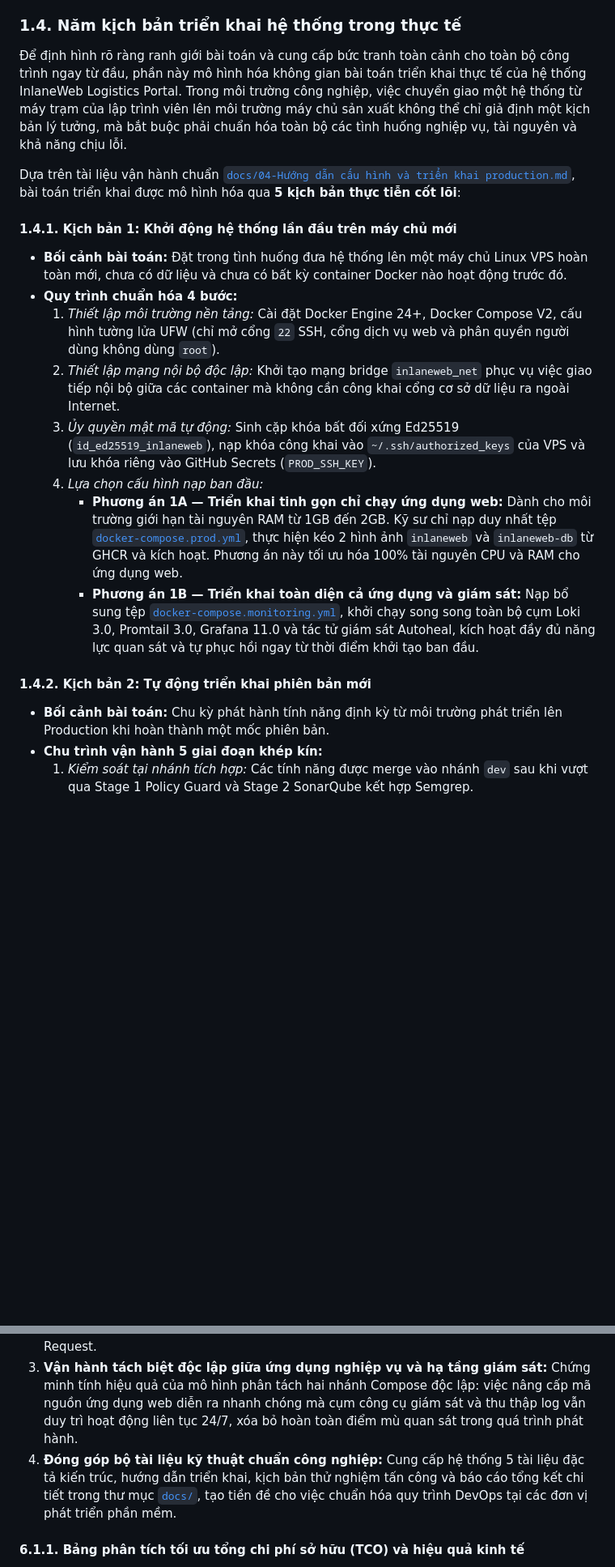
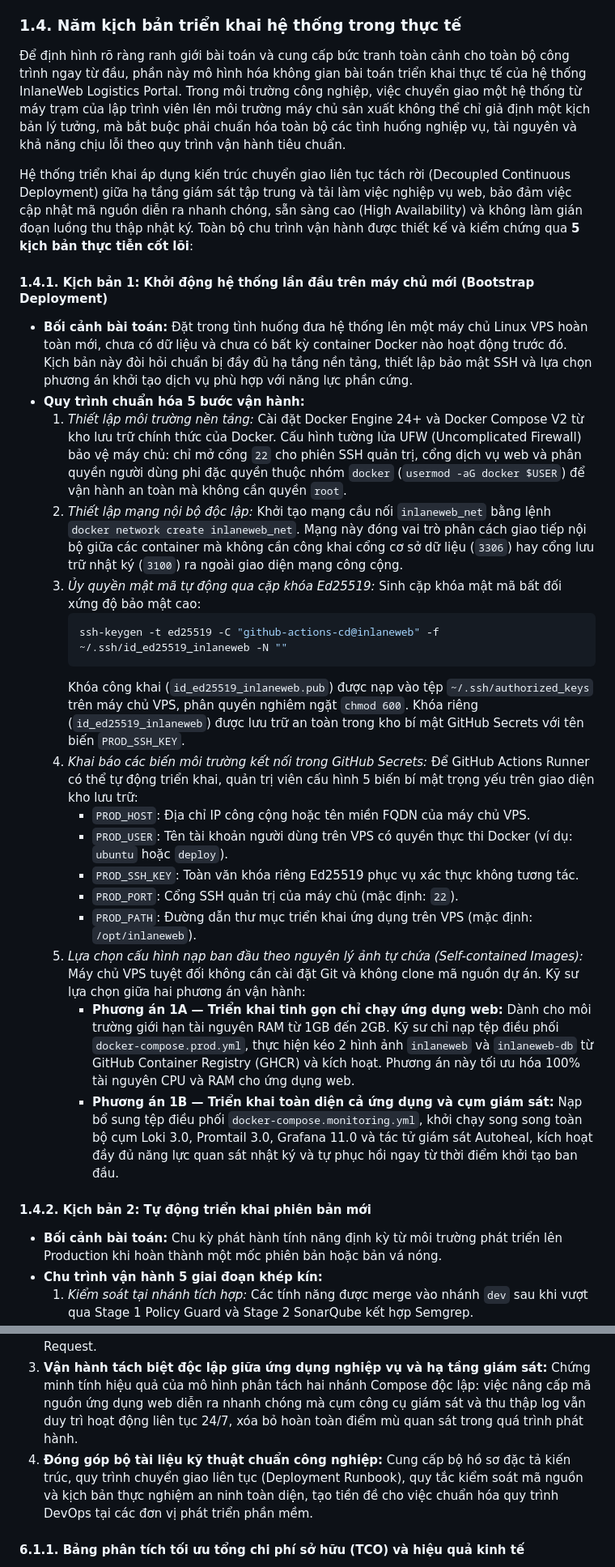
Before and after one commit to wtfwhoyouare/PTIT-DevOps-SonarQube, a Markdown page: docs/05-Báo cáo bài tập lớn DevSecOps.md, 2 parts joined by grey strips. Shown at 81% size. GitHub-like rendering; blank space fills up the shorter version.

Commit message:
docs(report): loại bỏ trích dẫn liên kết ngoài và chuẩn hóa kịch bản triển khai độc lập

````diff
--- a/docs/05-Báo cáo bài tập lớn DevSecOps.md
+++ b/docs/05-Báo cáo bài tập lớn DevSecOps.md
@@ -555,21 +555,31 @@ graph TD
 
 ### 1.4. Năm kịch bản triển khai hệ thống trong thực tế
 
-Để định hình rõ ràng ranh giới bài toán và cung cấp bức tranh toàn cảnh cho toàn bộ công trình ngay từ đầu, phần này mô hình hóa không gian bài toán triển khai thực tế của hệ thống InlaneWeb Logistics Portal. Trong môi trường công nghiệp, việc chuyển giao một hệ thống từ máy trạm của lập trình viên lên môi trường máy chủ sản xuất không thể chỉ giả định một kịch bản lý tưởng, mà bắt buộc phải chuẩn hóa toàn bộ các tình huống nghiệp vụ, tài nguyên và khả năng chịu lỗi.
-
-Dựa trên tài liệu vận hành chuẩn [`docs/04-Hướng dẫn cấu hình và triển khai production.md`](file:///d:/PTIT-DevOps-SonarQube/docs/04-H%C6%B0%E1%BB%9Bng%20d%E1%BA%ABn%20c%E1%BA%A5u%20h%C3%ACnh%20v%C3%A0%20tri%E1%BB%83n%20khai%20production.md), bài toán triển khai được mô hình hóa qua **5 kịch bản thực tiễn cốt lõi**:
-
-#### 1.4.1. Kịch bản 1: Khởi động hệ thống lần đầu trên máy chủ mới
-* **Bối cảnh bài toán:** Đặt trong tình huống đưa hệ thống lên một máy chủ Linux VPS hoàn toàn mới, chưa có dữ liệu và chưa có bất kỳ container Docker nào hoạt động trước đó.
-* **Quy trình chuẩn hóa 4 bước:**
-  1. *Thiết lập môi trường nền tảng:* Cài đặt Docker Engine 24+, Docker Compose V2, cấu hình tường lửa UFW (chỉ mở cổng `22` SSH, cổng dịch vụ web và phân quyền người dùng không dùng `root`).
-  2. *Thiết lập mạng nội bộ độc lập:* Khởi tạo mạng bridge `inlaneweb_net` phục vụ việc giao tiếp nội bộ giữa các container mà không cần công khai cổng cơ sở dữ liệu ra ngoài Internet.
-  3. *Ủy quyền mật mã tự động:* Sinh cặp khóa bất đối xứng Ed25519 (`id_ed25519_inlaneweb`), nạp khóa công khai vào `~/.ssh/authorized_keys` của VPS và lưu khóa riêng vào GitHub Secrets (`PROD_SSH_KEY`).
-  4. *Lựa chọn cấu hình nạp ban đầu:*
-     * **Phương án 1A — Triển khai tinh gọn chỉ chạy ứng dụng web:** Dành cho môi trường giới hạn tài nguyên RAM từ 1GB đến 2GB. Kỹ sư chỉ nạp duy nhất tệp [`docker-compose.prod.yml`](file:///d:/PTIT-DevOps-SonarQube/InlaneWeb/docker-compose.prod.yml), thực hiện kéo 2 hình ảnh `inlaneweb` và `inlaneweb-db` từ GHCR và kích hoạt. Phương án này tối ưu hóa 100% tài nguyên CPU và RAM cho ứng dụng web.
-     * **Phương án 1B — Triển khai toàn diện cả ứng dụng và giám sát:** Nạp bổ sung tệp [`docker-compose.monitoring.yml`](file:///d:/PTIT-DevOps-SonarQube/InlaneWeb/docker-compose.monitoring.yml), khởi chạy song song toàn bộ cụm Loki 3.0, Promtail 3.0, Grafana 11.0 và tác tử giám sát Autoheal, kích hoạt đầy đủ năng lực quan sát và tự phục hồi ngay từ thời điểm khởi tạo ban đầu.
+Để định hình rõ ràng ranh giới bài toán và cung cấp bức tranh toàn cảnh cho toàn bộ công trình ngay từ đầu, phần này mô hình hóa không gian bài toán triển khai thực tế của hệ thống InlaneWeb Logistics Portal. Trong môi trường công nghiệp, việc chuyển giao một hệ thống từ máy trạm của lập trình viên lên môi trường máy chủ sản xuất không thể chỉ giả định một kịch bản lý tưởng, mà bắt buộc phải chuẩn hóa toàn bộ các tình huống nghiệp vụ, tài nguyên và khả năng chịu lỗi theo quy trình vận hành tiêu chuẩn.
+
+Hệ thống triển khai áp dụng kiến trúc chuyển giao liên tục tách rời (Decoupled Continuous Deployment) giữa hạ tầng giám sát tập trung và tải làm việc nghiệp vụ web, bảo đảm việc cập nhật mã nguồn diễn ra nhanh chóng, sẵn sàng cao (High Availability) và không làm gián đoạn luồng thu thập nhật ký. Toàn bộ chu trình vận hành được thiết kế và kiểm chứng qua **5 kịch bản thực tiễn cốt lõi**:
+
+#### 1.4.1. Kịch bản 1: Khởi động hệ thống lần đầu trên máy chủ mới (Bootstrap Deployment)
+* **Bối cảnh bài toán:** Đặt trong tình huống đưa hệ thống lên một máy chủ Linux VPS hoàn toàn mới, chưa có dữ liệu và chưa có bất kỳ container Docker nào hoạt động trước đó. Kịch bản này đòi hỏi chuẩn bị đầy đủ hạ tầng nền tảng, thiết lập bảo mật SSH và lựa chọn phương án khởi tạo dịch vụ phù hợp với năng lực phần cứng.
+* **Quy trình chuẩn hóa 5 bước vận hành:**
+  1. *Thiết lập môi trường nền tảng:* Cài đặt Docker Engine 24+ và Docker Compose V2 từ kho lưu trữ chính thức của Docker. Cấu hình tường lửa UFW (Uncomplicated Firewall) bảo vệ máy chủ: chỉ mở cổng `22` cho phiên SSH quản trị, cổng dịch vụ web và phân quyền người dùng phi đặc quyền thuộc nhóm `docker` (`usermod -aG docker $USER`) để vận hành an toàn mà không cần quyền `root`.
+  2. *Thiết lập mạng nội bộ độc lập:* Khởi tạo mạng cầu nối `inlaneweb_net` bằng lệnh `docker network create inlaneweb_net`. Mạng này đóng vai trò phân cách giao tiếp nội bộ giữa các container mà không cần công khai cổng cơ sở dữ liệu (`3306`) hay cổng lưu trữ nhật ký (`3100`) ra ngoài giao diện mạng công cộng.
+  3. *Ủy quyền mật mã tự động qua cặp khóa Ed25519:* Sinh cặp khóa mật mã bất đối xứng độ bảo mật cao:
+     ```bash
+     ssh-keygen -t ed25519 -C "github-actions-cd@inlaneweb" -f ~/.ssh/id_ed25519_inlaneweb -N ""
+     ```
+     Khóa công khai (`id_ed25519_inlaneweb.pub`) được nạp vào tệp `~/.ssh/authorized_keys` trên máy chủ VPS, phân quyền nghiêm ngặt `chmod 600`. Khóa riêng (`id_ed25519_inlaneweb`) được lưu trữ an toàn trong kho bí mật GitHub Secrets với tên biến `PROD_SSH_KEY`.
+  4. *Khai báo các biến môi trường kết nối trong GitHub Secrets:* Để GitHub Actions Runner có thể tự động triển khai, quản trị viên cấu hình 5 biến bí mật trọng yếu trên giao diện kho lưu trữ:
+     * `PROD_HOST`: Địa chỉ IP công cộng hoặc tên miền FQDN của máy chủ VPS.
+     * `PROD_USER`: Tên tài khoản người dùng trên VPS có quyền thực thi Docker (ví dụ: `ubuntu` hoặc `deploy`).
+     * `PROD_SSH_KEY`: Toàn văn khóa riêng Ed25519 phục vụ xác thực không tương tác.
+     * `PROD_PORT`: Cổng SSH quản trị của máy chủ (mặc định: `22`).
+     * `PROD_PATH`: Đường dẫn thư mục triển khai ứng dụng trên VPS (mặc định: `/opt/inlaneweb`).
+  5. *Lựa chọn cấu hình nạp ban đầu theo nguyên lý ảnh tự chứa (Self-contained Images):* Máy chủ VPS tuyệt đối không cần cài đặt Git và không clone mã nguồn dự án. Kỹ sư lựa chọn giữa hai phương án vận hành:
+     * **Phương án 1A — Triển khai tinh gọn chỉ chạy ứng dụng web:** Dành cho môi trường giới hạn tài nguyên RAM từ 1GB đến 2GB. Kỹ sư chỉ nạp tệp điều phối `docker-compose.prod.yml`, thực hiện kéo 2 hình ảnh `inlaneweb` và `inlaneweb-db` từ GitHub Container Registry (GHCR) và kích hoạt. Phương án này tối ưu hóa 100% tài nguyên CPU và RAM cho ứng dụng web.
+     * **Phương án 1B — Triển khai toàn diện cả ứng dụng và cụm giám sát:** Nạp bổ sung tệp điều phối `docker-compose.monitoring.yml`, khởi chạy song song toàn bộ cụm Loki 3.0, Promtail 3.0, Grafana 11.0 và tác tử giám sát Autoheal, kích hoạt đầy đủ năng lực quan sát nhật ký và tự phục hồi ngay từ thời điểm khởi tạo ban đầu.
 
 #### 1.4.2. Kịch bản 2: Tự động triển khai phiên bản mới
-* **Bối cảnh bài toán:** Chu kỳ phát hành tính năng định kỳ từ môi trường phát triển lên Production khi hoàn thành một mốc phiên bản.
+* **Bối cảnh bài toán:** Chu kỳ phát hành tính năng định kỳ từ môi trường phát triển lên Production khi hoàn thành một mốc phiên bản hoặc bản vá nóng.
 * **Chu trình vận hành 5 giai đoạn khép kín:**
   1. *Kiểm soát tại nhánh tích hợp:* Các tính năng được merge vào nhánh `dev` sau khi vượt qua Stage 1 Policy Guard và Stage 2 SonarQube kết hợp Semgrep.
@@ -1488,7 +1498,7 @@ Nghiên cứu đã hoàn thành toàn diện các mục tiêu thực tế và k
 1. **Xây dựng hoàn chỉnh chu trình DevSecOps tự động hóa 4 giai đoạn độc lập:** Hiện thực hóa thành công quy trình tự động hóa khép kín từ khâu kiểm soát mã nguồn cục bộ tại máy lập trình viên, phân tích an ninh tĩnh đa chiều trên đám mây, kiểm thử tích hợp trên môi trường tạm thời, cho đến triển khai an toàn lên máy chủ Production thực tế có chứng chỉ SSL.
 2. **Đưa việc kiểm tra an ninh về sớm ngay khi viết mã:** Rút ngắn thời gian kiểm định an ninh từ việc chờ đợi đến cuối kỳ xuống còn **dưới 3 phút** ngay trên giao diện GitHub Actions, giúp lập trình viên phát hiện và khắc phục sai phạm ngay tại thời điểm tạo Pull Request.
 3. **Vận hành tách biệt độc lập giữa ứng dụng nghiệp vụ và hạ tầng giám sát:** Chứng minh tính hiệu quả của mô hình phân tách hai nhánh Compose độc lập: việc nâng cấp mã nguồn ứng dụng web diễn ra nhanh chóng mà cụm công cụ giám sát và thu thập log vẫn duy trì hoạt động liên tục 24/7, xóa bỏ hoàn toàn điểm mù quan sát trong quá trình phát hành.
-4. **Đóng góp bộ tài liệu kỹ thuật chuẩn công nghiệp:** Cung cấp hệ thống 5 tài liệu đặc tả kiến trúc, hướng dẫn triển khai, kịch bản thử nghiệm tấn công và báo cáo tổng kết chi tiết trong thư mục [`docs/`](file:///d:/PTIT-DevOps-SonarQube/docs), tạo tiền đề cho việc chuẩn hóa quy trình DevOps tại các đơn vị phát triển phần mềm.
+4. **Đóng góp bộ tài liệu kỹ thuật chuẩn công nghiệp:** Cung cấp bộ hồ sơ đặc tả kiến trúc, quy trình chuyển giao liên tục (Deployment Runbook), quy tắc kiểm soát mã nguồn và kịch bản thực nghiệm an ninh toàn diện, tạo tiền đề cho việc chuẩn hóa quy trình DevOps tại các đơn vị phát triển phần mềm.
 
 #### 6.1.1. Bảng phân tích tối ưu tổng chi phí sở hữu (TCO) và hiệu quả kinh tế
 
````
Also changed, not shown: other parts of docs/05-Báo cáo bài tập lớn DevSecOps.md (+21 -21 lines).
